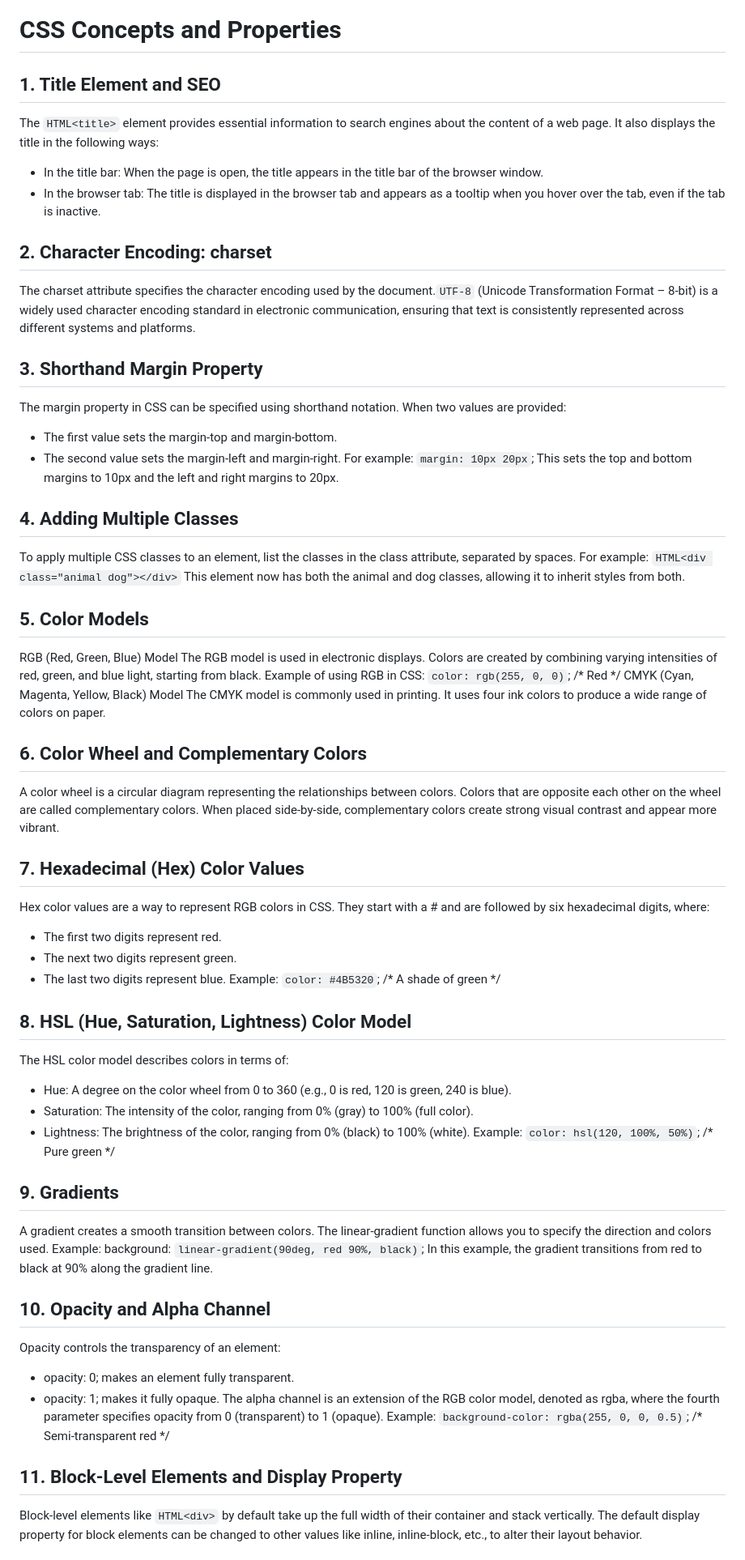
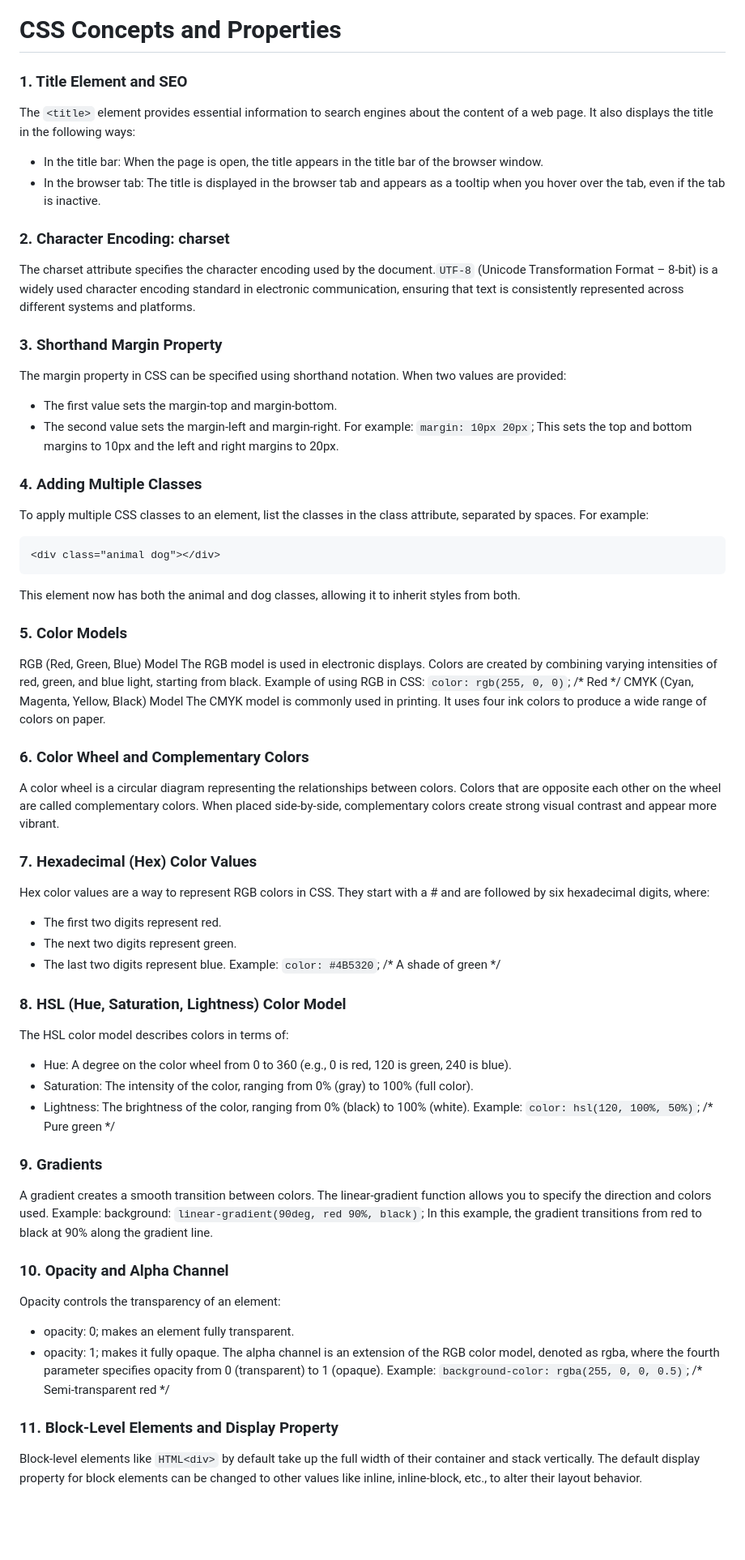
Before and after one commit to shahmeer01dev/Responsive-Web-Design, a Markdown page: HTML | CSS - Building a Set of Colored Markers/README.md, the part around one of its changes. Shown at 81% size. Drawn GitHub-style; blank space fills up the shorter version.

````diff
--- a/HTML | CSS - Building a Set of Colored Markers/README.md
+++ b/HTML | CSS - Building a Set of Colored Markers/README.md
@@ -1,14 +1,14 @@
 # CSS Concepts and Properties
 
-## 1. Title Element and SEO
-The ```HTML<title>``` element provides essential information to search engines about the content of a web page. It also displays the title in the following ways:
+### 1. Title Element and SEO
+The ```<title>``` element provides essential information to search engines about the content of a web page. It also displays the title in the following ways:
 * In the title bar: When the page is open, the title appears in the title bar of the browser window.
 * In the browser tab: The title is displayed in the browser tab and appears as a tooltip when you hover over the tab, even if the tab is inactive.
 
-## 2. Character Encoding: charset
+### 2. Character Encoding: charset
 The charset attribute specifies the character encoding used by the document.```UTF-8``` (Unicode Transformation Format – 8-bit) is a widely used character encoding standard in electronic communication, ensuring that text is consistently represented across different systems and platforms.
 
-## 3. Shorthand Margin Property
+### 3. Shorthand Margin Property
 The margin property in CSS can be specified using shorthand notation. When two values are provided:
 * The first value sets the margin-top and margin-bottom.
 * The second value sets the margin-left and margin-right.
@@ -16,13 +16,15 @@ For example:
 ```margin: 10px 20px```;
 This sets the top and bottom margins to 10px and the left and right margins to 20px.
 
-## 4. Adding Multiple Classes
+### 4. Adding Multiple Classes
 To apply multiple CSS classes to an element, list the classes in the class attribute, separated by spaces.
 For example:
-```HTML<div class="animal dog"></div>```
+```HTML
+<div class="animal dog"></div>
+```
 This element now has both the animal and dog classes, allowing it to inherit styles from both.
 
-## 5. Color Models
+### 5. Color Models
 RGB (Red, Green, Blue) Model
 The RGB model is used in electronic displays. Colors are created by combining varying intensities of red, green, and blue light, starting from black.
 Example of using RGB in CSS:
@@ -30,10 +32,10 @@ Example of using RGB in CSS:
 CMYK (Cyan, Magenta, Yellow, Black) Model
 The CMYK model is commonly used in printing. It uses four ink colors to produce a wide range of colors on paper.
 
-## 6. Color Wheel and Complementary Colors
+### 6. Color Wheel and Complementary Colors
 A color wheel is a circular diagram representing the relationships between colors. Colors that are opposite each other on the wheel are called complementary colors. When placed side-by-side, complementary colors create strong visual contrast and appear more vibrant.
 
-## 7. Hexadecimal (Hex) Color Values
+### 7. Hexadecimal (Hex) Color Values
 Hex color values are a way to represent RGB colors in CSS. They start with a # and are followed by six hexadecimal digits, where:
 * The first two digits represent red.
 * The next two digits represent green.
@@ -41,7 +43,7 @@ Hex color values are a way to represent RGB colors in CSS. They start with a # a
 Example:
 ```color: #4B5320```; /* A shade of green */
 
-## 8. HSL (Hue, Saturation, Lightness) Color Model
+### 8. HSL (Hue, Saturation, Lightness) Color Model
 The HSL color model describes colors in terms of:
 * Hue: A degree on the color wheel from 0 to 360 (e.g., 0 is red, 120 is green, 240 is blue).
 * Saturation: The intensity of the color, ranging from 0% (gray) to 100% (full color).
@@ -49,13 +51,13 @@ The HSL color model describes colors in terms of:
 Example:
 ```color: hsl(120, 100%, 50%)```; /* Pure green */
 
-## 9. Gradients
+### 9. Gradients
 A gradient creates a smooth transition between colors. The linear-gradient function allows you to specify the direction and colors used.
 Example:
 background: ```linear-gradient(90deg, red 90%, black)```;
 In this example, the gradient transitions from red to black at 90% along the gradient line.
 
-## 10. Opacity and Alpha Channel
+### 10. Opacity and Alpha Channel
 Opacity controls the transparency of an element:
 * opacity: 0; makes an element fully transparent.
 * opacity: 1; makes it fully opaque.
@@ -63,6 +65,6 @@ The alpha channel is an extension of the RGB color model, denoted as rgba, where
 Example:
 ```background-color: rgba(255, 0, 0, 0.5)```; /* Semi-transparent red */
 
-## 11. Block-Level Elements and Display Property
+### 11. Block-Level Elements and Display Property
 Block-level elements like ```HTML<div>``` by default take up the full width of their container and stack vertically. The default display property for block elements can be changed to other values like inline, inline-block, etc., to alter their layout behavior.
 
````
Also changed, not shown: other parts of HTML | CSS - Building a Set of Colored Markers/README.md (+1 -1 lines).
